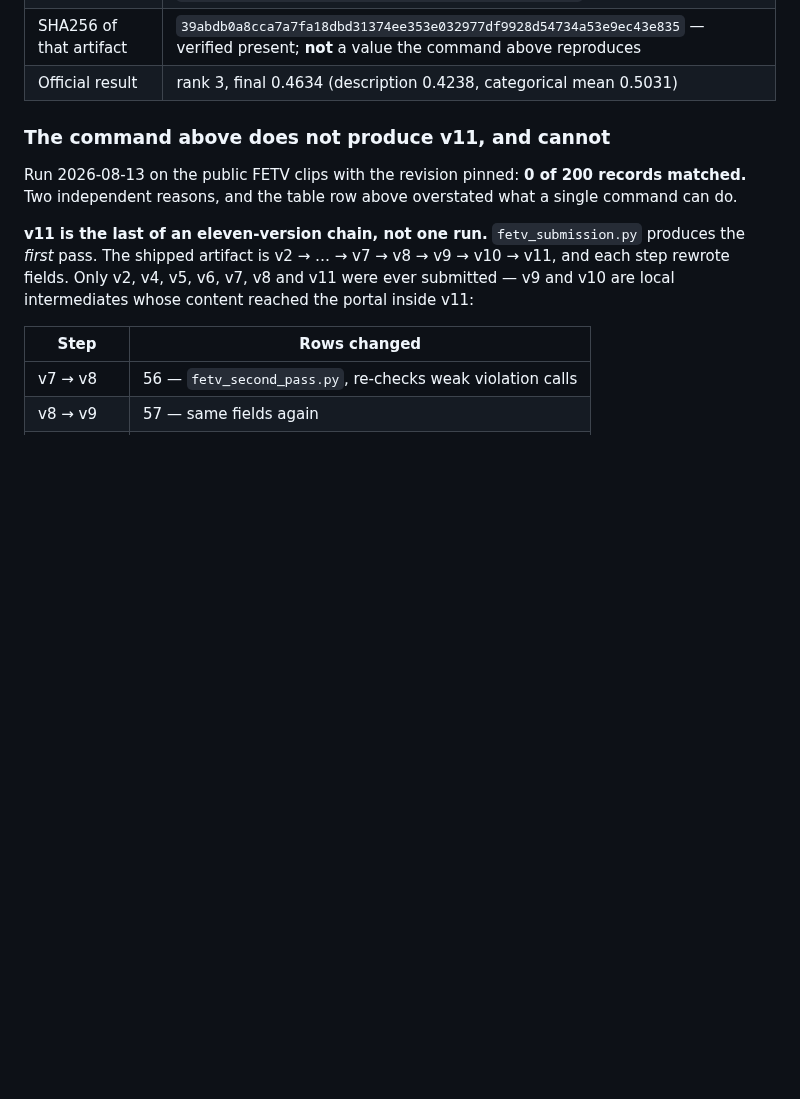
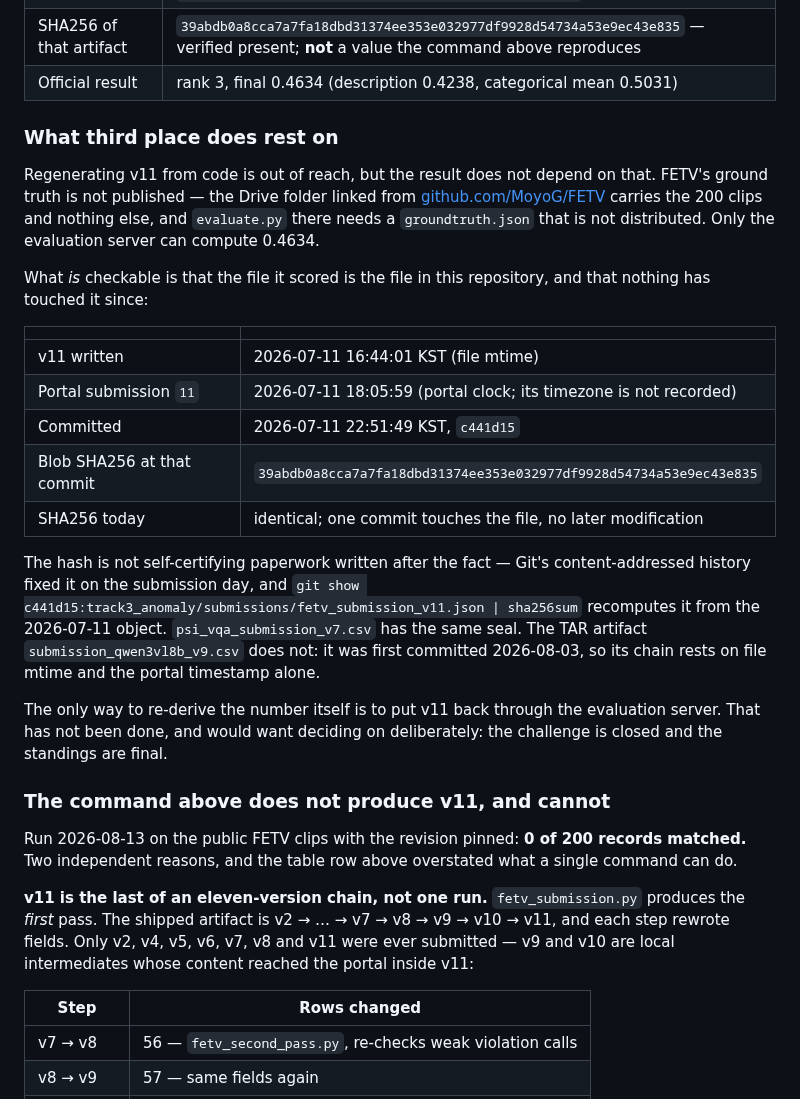
Before and after one commit to hwkim3330/aicity2026, a Markdown page: REPRODUCE.md, the part around the change. GitHub-like rendering; blank space fills up the shorter version.

Commit message:
Record what third place actually rests on
Regenerating v11 from code is out of reach and the previous commit said so, but
that framing left the result looking unsupported, which it is not.

FETV ground truth is not published. The Drive folder linked from the FETV repo
carries the 200 clips and nothing else, and the official evaluate.py needs a
groundtruth.json that is not distributed anywhere I can find -- the dataset
README describes the annotation file but does not ship it. So only the
evaluation server can compute 0.4634, and local scoring is not an option.

What is checkable is the artifact's integrity, and it is strong. v11 was written
16:44 KST on 2026-07-11, submitted at 18:05 on the portal clock, and committed
22:51 KST the same day in c441d15. The blob hash at that commit is the hash on
disk today, and exactly one commit touches the file. That is not a hash typed
into a document afterwards -- git show c441d15:<path> | sha256sum recomputes it
from the July object. psi_vqa_submission_v7.csv carries the same seal; the TAR
artifact does not, having first been committed 2026-08-03, and the section says
so rather than implying otherwise.

Re-submitting v11 to the evaluation server is the only way to re-derive the
number. Left undone and flagged as needing a decision, since the challenge is
closed and the standings are final.

```diff
--- a/REPRODUCE.md
+++ b/REPRODUCE.md
@@ -102,6 +102,37 @@ coverage stays at 960/960.
 | Official artifact | `track3_anomaly/submissions/fetv_submission_v11.json` |
 | SHA256 of that artifact | `39abdb0a8cca7a7fa18dbd31374ee353e032977df9928d54734a53e9ec43e835` — verified present; **not** a value the command above reproduces |
 | Official result | rank 3, final 0.4634 (description 0.4238, categorical mean 0.5031) |
+
+### What third place does rest on
+
+Regenerating v11 from code is out of reach, but the result does not depend on
+that. FETV's ground truth is not published — the Drive folder linked from
+[github.com/MoyoG/FETV](https://github.com/MoyoG/FETV) carries the 200 clips and
+nothing else, and `evaluate.py` there needs a `groundtruth.json` that is not
+distributed. Only the evaluation server can compute 0.4634.
+
+What *is* checkable is that the file it scored is the file in this repository,
+and that nothing has touched it since:
+
+| | |
+|---|---|
+| v11 written | 2026-07-11 16:44:01 KST (file mtime) |
+| Portal submission `11` | 2026-07-11 18:05:59 (portal clock; its timezone is not recorded) |
+| Committed | 2026-07-11 22:51:49 KST, `c441d15` |
+| Blob SHA256 at that commit | `39abdb0a8cca7a7fa18dbd31374ee353e032977df9928d54734a53e9ec43e835` |
+| SHA256 today | identical; one commit touches the file, no later modification |
+
+The hash is not self-certifying paperwork written after the fact — Git's
+content-addressed history fixed it on the submission day, and
+`git show c441d15:track3_anomaly/submissions/fetv_submission_v11.json | sha256sum`
+recomputes it from the 2026-07-11 object. `psi_vqa_submission_v7.csv` has the
+same seal. The TAR artifact `submission_qwen3vl8b_v9.csv` does not: it was first
+committed 2026-08-03, so its chain rests on file mtime and the portal timestamp
+alone.
+
+The only way to re-derive the number itself is to put v11 back through the
+evaluation server. That has not been done, and would want deciding on
+deliberately: the challenge is closed and the standings are final.
 
 ### The command above does not produce v11, and cannot
 
```
